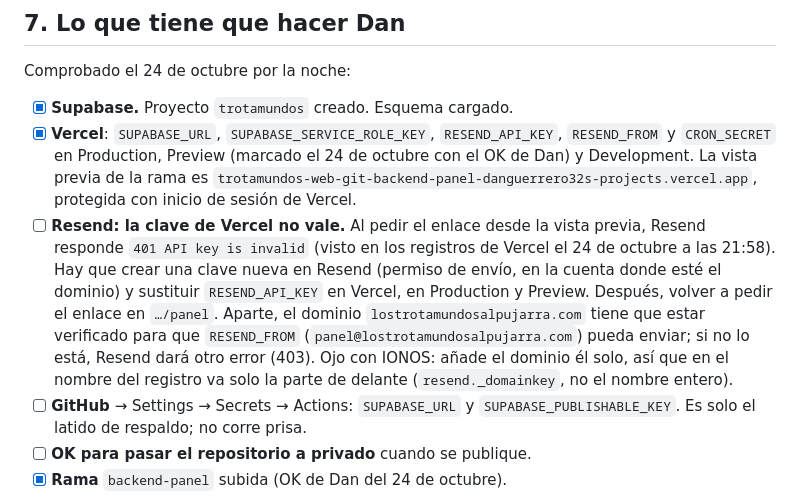
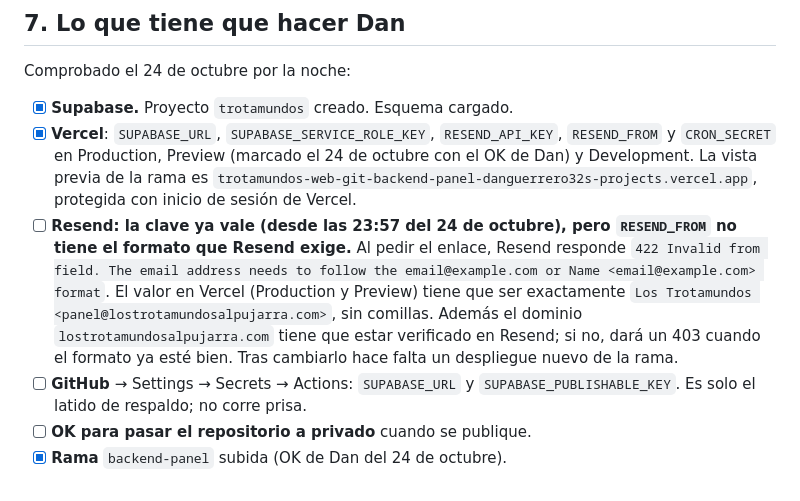
Before and after one commit to danguerrero32/trotamundos-web, a Markdown page: docs/ESTADO.md, the part around the change. Drawn GitHub-style.

Commit message:
Estado: el remitente de Resend no tiene el formato correcto
Co-Authored-By: Claude Fable 5.1 <noreply@anthropic.com>

```diff
--- a/docs/ESTADO.md
+++ b/docs/ESTADO.md
@@ -102,7 +102,7 @@ Comprobado el 24 de octubre por la noche:
 
 - [x] **Supabase.** Proyecto `trotamundos` creado. Esquema cargado.
 - [x] **Vercel**: `SUPABASE_URL`, `SUPABASE_SERVICE_ROLE_KEY`, `RESEND_API_KEY`, `RESEND_FROM` y `CRON_SECRET` en Production, Preview (marcado el 24 de octubre con el OK de Dan) y Development. La vista previa de la rama es `trotamundos-web-git-backend-panel-danguerrero32s-projects.vercel.app`, protegida con inicio de sesión de Vercel.
-- [ ] **Resend: la clave de Vercel no vale.** Al pedir el enlace desde la vista previa, Resend responde `401 API key is invalid` (visto en los registros de Vercel el 24 de octubre a las 21:58). Hay que crear una clave nueva en Resend (permiso de envío, en la cuenta donde esté el dominio) y sustituir `RESEND_API_KEY` en Vercel, en Production y Preview. Después, volver a pedir el enlace en `…/panel`. Aparte, el dominio `lostrotamundosalpujarra.com` tiene que estar verificado para que `RESEND_FROM` (`panel@lostrotamundosalpujarra.com`) pueda enviar; si no lo está, Resend dará otro error (403). Ojo con IONOS: añade el dominio él solo, así que en el nombre del registro va solo la parte de delante (`resend._domainkey`, no el nombre entero).
+- [ ] **Resend: la clave ya vale (desde las 23:57 del 24 de octubre), pero `RESEND_FROM` no tiene el formato que Resend exige.** Al pedir el enlace, Resend responde `422 Invalid from field. The email address needs to follow the email@example.com or Name <email@example.com> format`. El valor en Vercel (Production y Preview) tiene que ser exactamente `Los Trotamundos <panel@lostrotamundosalpujarra.com>`, sin comillas. Además el dominio `lostrotamundosalpujarra.com` tiene que estar verificado en Resend; si no, dará un 403 cuando el formato ya esté bien. Tras cambiarlo hace falta un despliegue nuevo de la rama.
 - [ ] **GitHub** → Settings → Secrets → Actions: `SUPABASE_URL` y `SUPABASE_PUBLISHABLE_KEY`. Es solo el latido de respaldo; no corre prisa.
 - [ ] **OK para pasar el repositorio a privado** cuando se publique.
 - [x] **Rama** `backend-panel` subida (OK de Dan del 24 de octubre).
```
